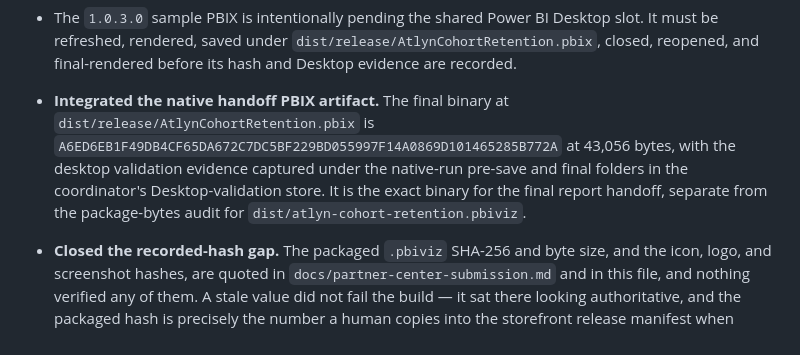
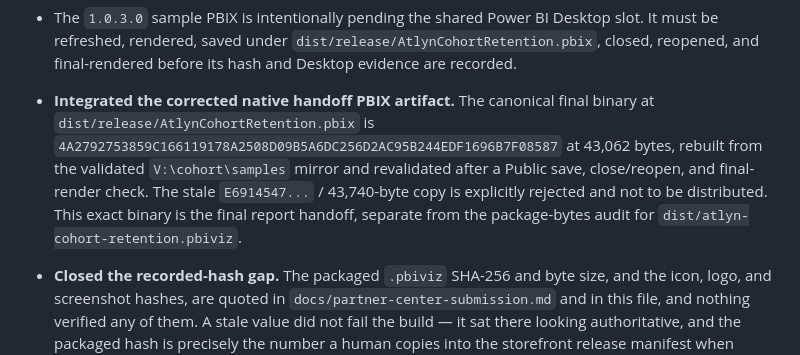
Before and after one commit to garrett-hamers/powerbi-cohort-retention, a Markdown page: CHANGELOG.md, the part around the change. Rendered like a GitHub page.

```diff
--- a/CHANGELOG.md
+++ b/CHANGELOG.md
@@ -51,11 +51,12 @@
 - The `1.0.3.0` sample PBIX is intentionally pending the shared Power BI Desktop slot. It must
   be refreshed, rendered, saved under `dist/release/AtlynCohortRetention.pbix`, closed, reopened,
   and final-rendered before its hash and Desktop evidence are recorded.
-- **Integrated the native handoff PBIX artifact.** The final binary at
-  `dist/release/AtlynCohortRetention.pbix` is `A6ED6EB1F49DB4CF65DA672C7DC5BF229BD055997F14A0869D101465285B772A`
-  at 43,056 bytes, with the desktop validation evidence captured under the native-run pre-save and
-  final folders in the coordinator's Desktop-validation store. It is the exact binary for the final
-  report handoff, separate from the package-bytes audit for `dist/atlyn-cohort-retention.pbiviz`.
+- **Integrated the corrected native handoff PBIX artifact.** The canonical final binary at
+  `dist/release/AtlynCohortRetention.pbix` is `4A2792753859C166119178A2508D09B5A6DC256D2AC95B244EDF1696B7F08587`
+  at 43,062 bytes, rebuilt from the validated `V:\cohort\samples` mirror and revalidated after a
+  Public save, close/reopen, and final-render check. The stale `E6914547...` / 43,740-byte copy is
+  explicitly rejected and not to be distributed. This exact binary is the final report handoff,
+  separate from the package-bytes audit for `dist/atlyn-cohort-retention.pbiviz`.
 
 - **Closed the recorded-hash gap.** The packaged `.pbiviz` SHA-256 and byte size, and the
   icon, logo, and screenshot hashes, are quoted in `docs/partner-center-submission.md` and
```
Also changed, not shown: docs/partner-center-submission.md (+9 -4 lines).
